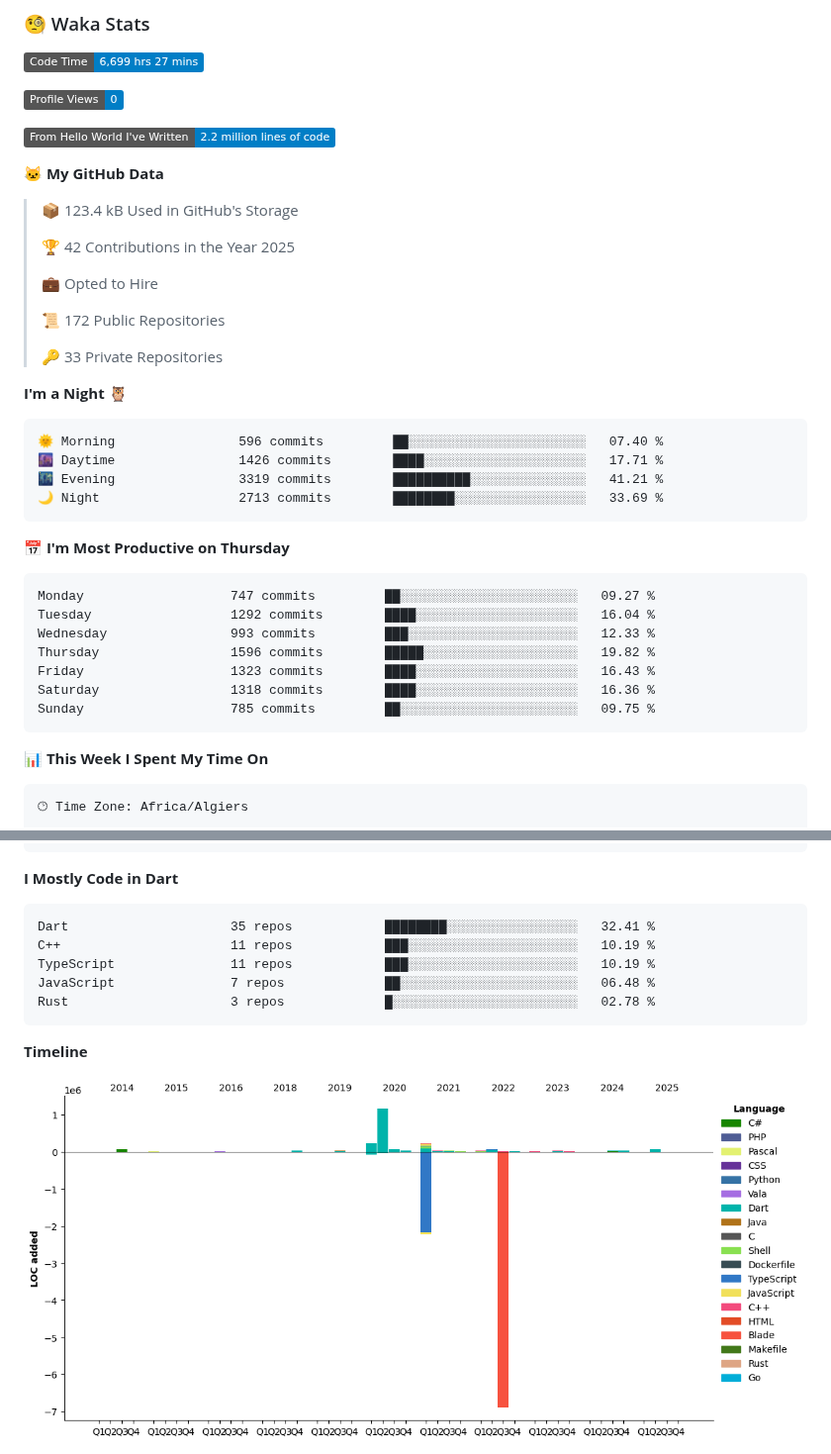
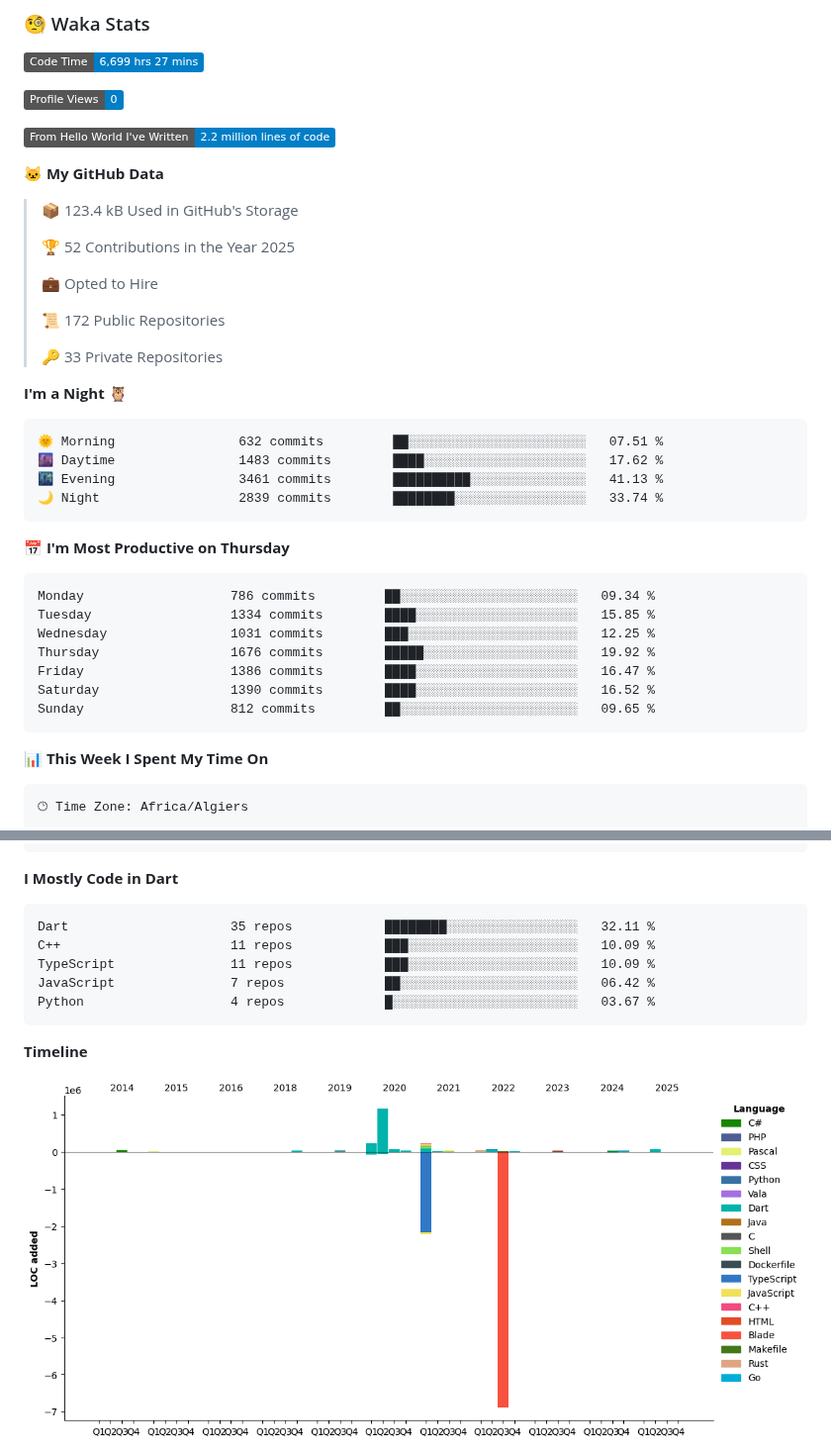
Before and after one commit to aissat/aissat, a Markdown page: README.md, 2 parts joined by grey strips. Shown at 99% size. Rendered like a GitHub page; pictures changed too: assets/bar_graph.png; folded sections open; badges without logos.

Commit message:
Updated with Dev Metrics

````diff
--- a/README.md
+++ b/README.md
@@ -29,7 +29,7 @@ I am an Embedded systems Engineer ⚡️ and Software developer 💻 . I have a
 
 > 📦 123.4 kB Used in GitHub's Storage
  >
-> 🏆 42 Contributions in the Year 2025
+> 🏆 52 Contributions in the Year 2025
  >
 > 💼 Opted to Hire
  >
@@ -40,21 +40,21 @@ I am an Embedded systems Engineer ⚡️ and Software developer 💻 . I have a
 **I'm a Night 🦉**
 
 ```text
-🌞 Morning                596 commits         ██░░░░░░░░░░░░░░░░░░░░░░░   07.40 %
-🌆 Daytime                1426 commits        ████░░░░░░░░░░░░░░░░░░░░░   17.71 %
-🌃 Evening                3319 commits        ██████████░░░░░░░░░░░░░░░   41.21 %
-🌙 Night                  2713 commits        ████████░░░░░░░░░░░░░░░░░   33.69 %
+🌞 Morning                632 commits         ██░░░░░░░░░░░░░░░░░░░░░░░   07.51 %
+🌆 Daytime                1483 commits        ████░░░░░░░░░░░░░░░░░░░░░   17.62 %
+🌃 Evening                3461 commits        ██████████░░░░░░░░░░░░░░░   41.13 %
+🌙 Night                  2839 commits        ████████░░░░░░░░░░░░░░░░░   33.74 %
 ```
 📅 **I'm Most Productive on Thursday**
 
 ```text
-Monday                   747 commits         ██░░░░░░░░░░░░░░░░░░░░░░░   09.27 %
-Tuesday                  1292 commits        ████░░░░░░░░░░░░░░░░░░░░░   16.04 %
-Wednesday                993 commits         ███░░░░░░░░░░░░░░░░░░░░░░   12.33 %
-Thursday                 1596 commits        █████░░░░░░░░░░░░░░░░░░░░   19.82 %
-Friday                   1323 commits        ████░░░░░░░░░░░░░░░░░░░░░   16.43 %
-Saturday                 1318 commits        ████░░░░░░░░░░░░░░░░░░░░░   16.36 %
-Sunday                   785 commits         ██░░░░░░░░░░░░░░░░░░░░░░░   09.75 %
+Monday                   786 commits         ██░░░░░░░░░░░░░░░░░░░░░░░   09.34 %
+Tuesday                  1334 commits        ████░░░░░░░░░░░░░░░░░░░░░   15.85 %
+Wednesday                1031 commits        ███░░░░░░░░░░░░░░░░░░░░░░   12.25 %
+Thursday                 1676 commits        █████░░░░░░░░░░░░░░░░░░░░   19.92 %
+Friday                   1386 commits        ████░░░░░░░░░░░░░░░░░░░░░   16.47 %
+Saturday                 1390 commits        ████░░░░░░░░░░░░░░░░░░░░░   16.52 %
+Sunday                   812 commits         ██░░░░░░░░░░░░░░░░░░░░░░░   09.65 %
 ```
 
 
@@ -76,11 +76,11 @@ No Activity Tracked This Week
 **I Mostly Code in Dart**
 
 ```text
-Dart                     35 repos            ████████░░░░░░░░░░░░░░░░░   32.41 %
-C++                      11 repos            ███░░░░░░░░░░░░░░░░░░░░░░   10.19 %
-TypeScript               11 repos            ███░░░░░░░░░░░░░░░░░░░░░░   10.19 %
-JavaScript               7 repos             ██░░░░░░░░░░░░░░░░░░░░░░░   06.48 %
-Rust                     3 repos             █░░░░░░░░░░░░░░░░░░░░░░░░   02.78 %
+Dart                     35 repos            ████████░░░░░░░░░░░░░░░░░   32.11 %
+C++                      11 repos            ███░░░░░░░░░░░░░░░░░░░░░░   10.09 %
+TypeScript               11 repos            ███░░░░░░░░░░░░░░░░░░░░░░   10.09 %
+JavaScript               7 repos             ██░░░░░░░░░░░░░░░░░░░░░░░   06.42 %
+Python                   4 repos             █░░░░░░░░░░░░░░░░░░░░░░░░   03.67 %
 ```
 
 
````
Also changed, not shown: other parts of README.md (+1 -1 lines).
